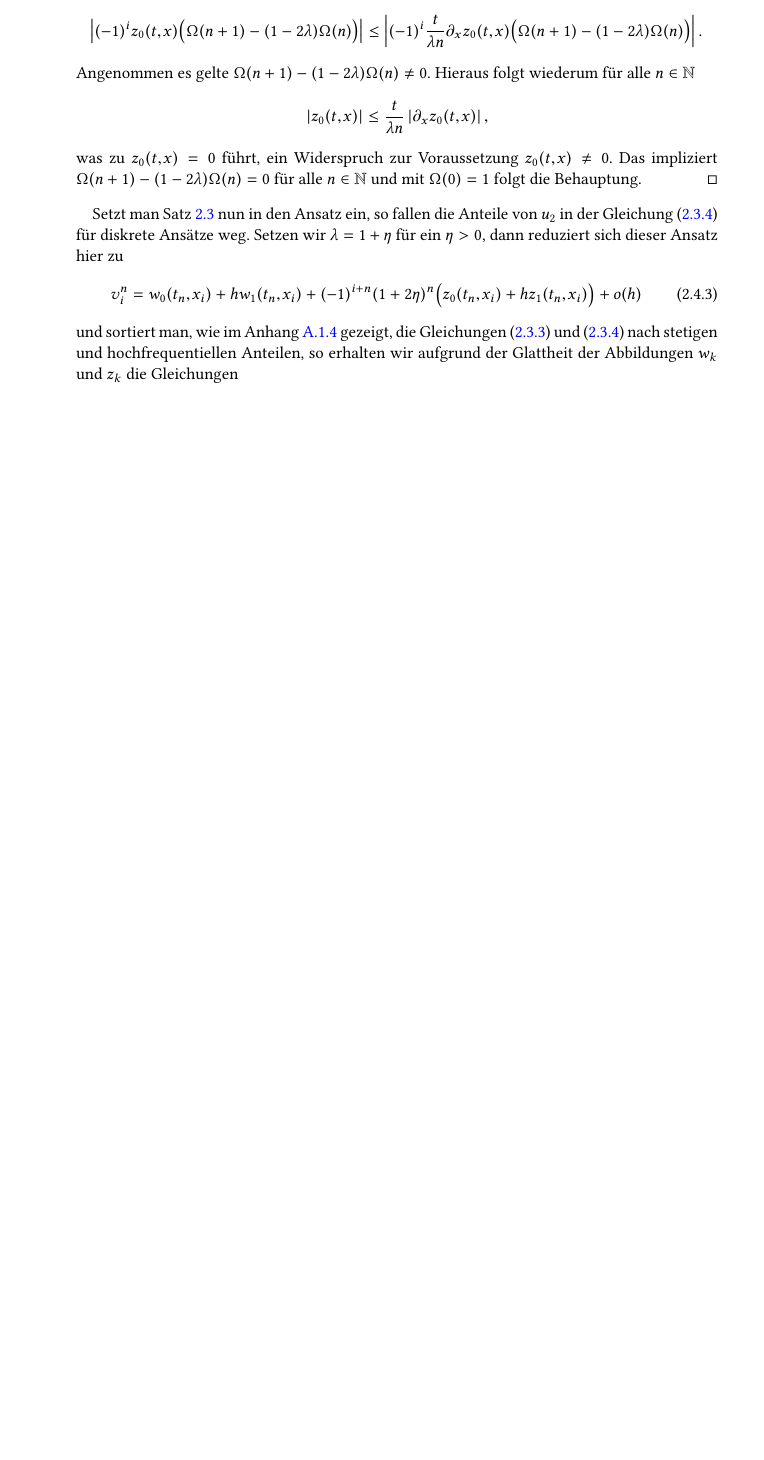
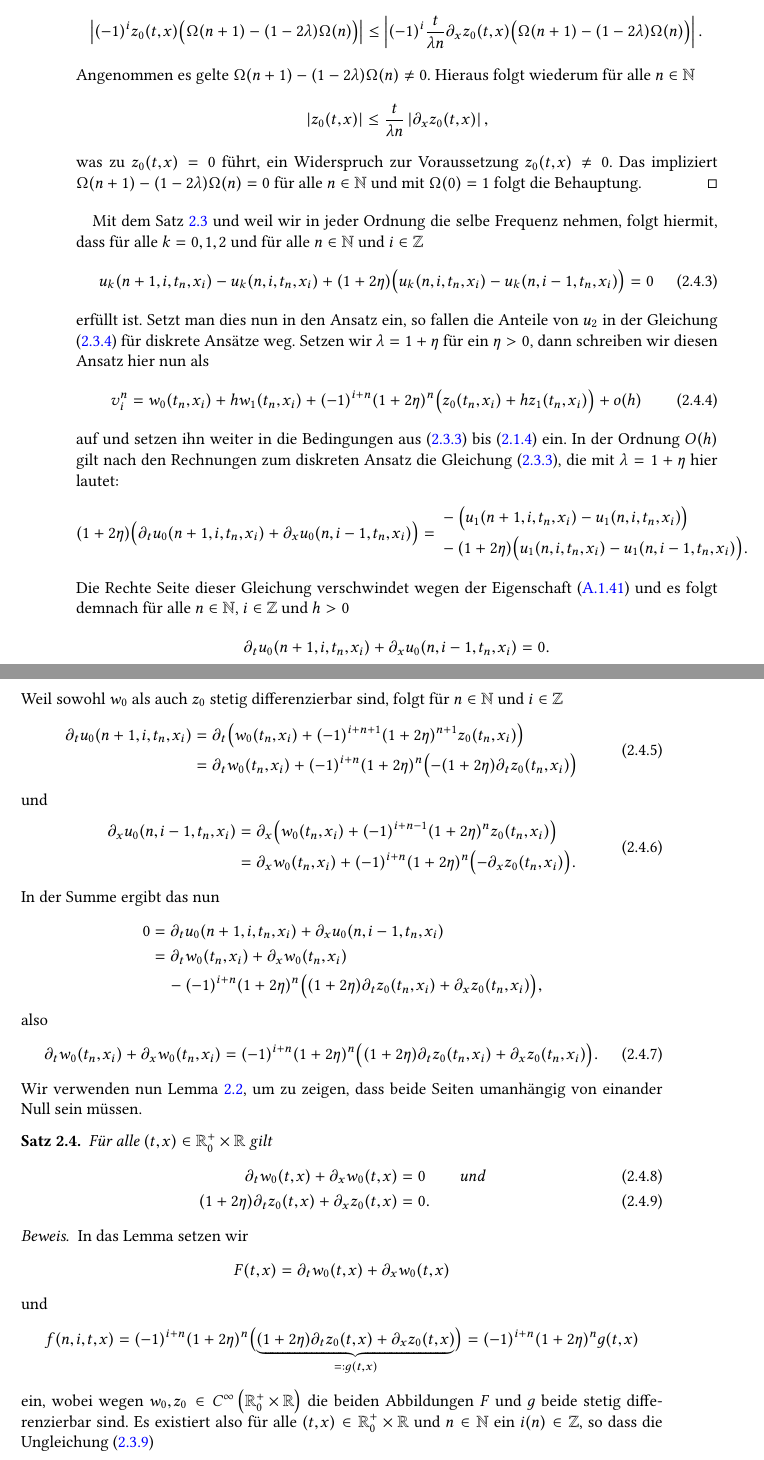
Before and after one commit to maikel/masterthesis, a LaTeX document (main.tex, which reads transportgleichung.tex, transportgleichung_appendix.tex): part of page 14 of 43 before the commit and two parts of pages 14 and 15 of 45 after it, the two joined at a grey line, cut so that both start at the same text, the shorter picture padded with empty space. The pictures show the PDF file main.pdf that the author committed with the source.

Commit message:
neuer beweis

```diff
--- a/transportgleichung.tex
+++ b/transportgleichung.tex
@@ -364,9 +363,31 @@ was zu $z_0(t,x) = 0$ führt, ein Widerspruch zur Voraussetzung $z_0(t,x) \neq 0
 Das impliziert $\Omega(n+1) - ( 1 - 2 \lambda ) \Omega(n) = 0$ für alle $n \in \N$ und mit $\Omega(0) = 1$ folgt die Behauptung.
 \end{proof}
 
-Setzt man Satz \ref{satz:omega_n} nun in den Ansatz ein, so fallen die Anteile von $u_2$ in der Gleichung \eqref{eq:transport:diskret:oh2} für diskrete Ansätze weg.
-Setzen wir $\lambda = 1 + \eta$ für ein $\eta > 0$, dann reduziert sich dieser Ansatz hier zu
+Mit dem Satz \ref{satz:omega_n} und weil wir in jeder Ordnung die selbe Frequenz nehmen, folgt hiermit, dass für alle $k = 0,1,2$ und für alle $n \in \N$ und $i \in \Z$
+\begin{align}\label{eq:apx:alt:prop1}
+u_k(n+1, i, t_n, x_i) - u_k(n, i, t_n, x_i) + (1 + 2\eta)\bigl(u_k(n, i, t_n, x_i) - u_k(n, i-1, t_n, x_i) \bigr) = 0
+\end{align}
+erfüllt ist.
+Setzt man dies nun in den Ansatz ein, so fallen die Anteile von $u_2$ in der Gleichung \eqref{eq:transport:diskret:oh2} für diskrete Ansätze weg.
+Setzen wir $\lambda = 1 + \eta$ für ein $\eta > 0$, dann schreiben wir diesen Ansatz hier nun als
 \begin{align}\label{eq:transport:osz:ansatz}
 v^n_i = w_0(t_n, x_i) + h  w_1(t_n, x_i) + (-1)^{i+n} (1 + 2 \eta)^n \bigl( z_0(t_n, x_i) + h z_1(t_n, x_i) \bigr) + o(h)
 \end{align}
-und sortiert man, wie im Anhang \ref{appendix:osz:sortiere_nach_frequenz} gezeigt, die Gleichungen \eqref{eq:transport:diskret:oh} und \eqref{eq:transport:diskret:oh2} nach stetigen und hochfrequentiellen Anteilen, so erhalten wir aufgrund der Glattheit der Abbildungen $w_k$ und $z_k$ die Gleichungen
+auf und setzen ihn weiter in die Bedingungen aus \eqref{eq:transport:diskret:oh} bis \eqref{eq:transport:regulaer:oh2} ein.
+In der Ordnung $O(h)$ gilt nach den Rechnungen zum diskreten Ansatz die Gleichung \eqref{eq:transport:diskret:oh}, die mit $\lambda = 1 + \eta$ hier lautet:
+\begin{align*}
+(1 + 2\eta) \bigl( \partial_t u_0(n+1, i, t_n, x_i) + \partial_x u_0(n, i-1, t_n, x_i) \bigr) =
+\begin{split}
+&- \bigl( u_1(n+1, i, t_n, x_i) - u_1(n, i, t_n, x_i) \bigr)\\
+&- (1 + 2 \eta) \bigl(u_1(n, i, t_n, x_i) - u_1(n, i-1, t_n, x_i) \bigr).
+\end{split}
+\end{align*}
+Die Rechte Seite dieser Gleichung verschwindet wegen der Eigenschaft \eqref{eq:apx:alt:prop1} und es folgt demnach für alle $n \in \N$, $i \in \Z$ und $h > 0$
+\begin{align*}
+\partial_t u_0(n+1, i, t_n, x_i) + \partial_x u_0(n, i-1, t_n, x_i) = 0.
+\end{align*}
+Weil sowohl $w_0$ als auch $z_0$ stetig differenzierbar sind, folgt für $n \in \N$ und $i \in \Z$
+\begin{align}
+\begin{split}
+\partial_t u_0(n+1, i, t_n, x_i) &= \partial_t \bigl( w_0(t_n, x_i) + (-1)^{i+n+1} (1 + 2\eta)^{n+1} z_0(t_n, x_i) \bigr)\\
+&= \partial_t w_0(t_n, x_i) + (-1)^{i+n} (1 + 2\eta)^n \bigl( - (1 + 2 \eta) \partial_t z_0(t_n, x_i) \bigr)
@@ -373,5 +399,52 @@ und sortiert man, wie im Anhang \ref{appendix:osz:sortiere_nach_frequenz} gezeig
+\partial_x u_0(n, i-1, t_n, x_i) &= \partial_x \bigl( w_0(t_n, x_i) + (-1)^{i+n-1} (1 + 2\eta)^n z_0(t_n, x_i) \bigr)\\
+&= \partial_x w_0(t_n, x_i) + (-1)^{i+n} (1 + 2\eta)^n \bigl( - \partial_x z_0(t_n, x_i) \bigr).
+\end{split}
+\end{align}
+In der Summe ergibt das nun
+\begin{align*}
+0 &= \partial_t u_0(n+1, i, t_n, x_i) + \partial_x u_0(n, i-1, t_n, x_i)\\
+&= \partial_t w_0(t_n, x_i) + \partial_x w_0(t_n, x_i)\\
+&\quad - (-1)^{i+n} (1 + 2\eta)^n \bigl( (1 + 2 \eta) \partial_t z_0(t_n, x_i) + \partial_x z_0(t_n, x_i) \bigr),
+\end{align*}
+also
+\begin{align}\label{eq:apx:beidenull}
+\partial_t w_0(t_n, x_i) + \partial_x w_0(t_n, x_i) = (-1)^{i+n} (1 + 2\eta)^n \bigl( (1 + 2 \eta) \partial_t z_0(t_n, x_i) + \partial_x z_0(t_n, x_i) \bigr).
+\end{align}
+Wir verwenden nun Lemma \ref{lemma:transport:diskret:konvergenz_gitter}, um zu zeigen, dass beide Seiten umanhängig von einander Null sein müssen.
+\begin{satz}
+Für alle $(t, x) \in \Rp \times \R$ gilt
+\begin{align}\label{eq:apx:wgl}
+\partial_t w_0(t, x) + \partial_x w_0(t, x) &= 0 \qquad \text{und}\\
+(1 + 2 \eta) \partial_t z_0(t, x) + \partial_x z_0(t, x) &= 0. \label{eq:apx:zgl}
+\end{align}
+\end{satz}
+\begin{proof}
+In das Lemma setzen wir
+\[ F(t,x) = \partial_t w_0(t, x) + \partial_x w_0(t, x)\]
+und
+\begin{align*}
+f(n,i,t,x) &= (-1)^{i+n} (1 + 2\eta)^n \bigl( \underbrace{(1 + 2 \eta) \partial_t z_0(t, x) + \partial_x z_0(t, x)}_{=: g(t,x)} \bigr) = (-1)^{i+n} (1 + 2\eta)^n g(t,x)
+\end{align*}
+ein, wobei wegen $w_0, z_0 \in \Cinf$ die beiden Abbildungen $F$ und $g$ beide stetig differenzierbar sind.
+Es existiert also für alle $(t,x) \in \Rp \times \R$ und $n \in \N$ ein $i(n) \in \Z$, so dass die Ungleichung \eqref{eq:lemma:diag:aussage}
+\begin{align}
+\abs{F(t, x) - f(n, i(n), t, x)} \leq \frac {t}{\lambda n} \Bigl(\bigl\lvert f_x(n, i(n), t, x) \bigr\rvert + \bigl\lvert F_x(t, x) \bigr\rvert \Bigr)
+\end{align}
+erfüllt ist.
+Wegen $\abs{f(n, i(n), t, x)} - \abs{F(t,x)} \leq \abs{F(t, x) - f(n, i(n), t, x)}$ und $\frac {t}{\lambda n} \bigl\lvert F_x(t, x) \bigr\rvert \to 0$ für $n \to \infty$, impliziert das
+\[ \abs{f(n, i(n), t, x)} \leq \frac {t}{\lambda n} \abs{f_x(n, i(n), t, x)} +  \frac {t}{\lambda n} \bigl\lvert F_x(t, x) \bigr\rvert + \abs{F(t,x)} \]
+also
+\begin{align}
+(1 + 2\eta)^n \abs{g(t,x)} &\leq \frac{t}{\lambda n} \cdot (1 + 2\eta)^n \abs{\partial_x g(t,x)} + \frac {t}{\lambda n} \bigl\lvert \partial_x F(t, x) \bigr\rvert + \abs{F(t,x)}\\
+\Leftrightarrow \qquad \abs{g(t,x)} &\leq \underbrace{\frac{t}{\lambda n} \abs{\partial_x g(t,x)}}_{\to 0} + \underbrace{(1 + 2 \eta)^{-n} \left( \frac {t}{\lambda n} \bigl\lvert \partial_x F(t, x) \bigr\rvert + \abs{F(t,x)} \right)}_{\to 0} \to 0 \qquad \text{für $n \to \infty$},
+\end{align}
+woraus $g(t,x) = 0$ und somit auch $F(t,x) = 0$ für alle $(t,x) \in \Rp \times \R$ folgt.
+\end{proof}
+Aus den Gleichungen \eqref{eq:apx:wgl} und \eqref{eq:apx:zgl} folgt insbesondere auch
+\[ \partial^2_t w_0 = \partial^2_x w_0 \quad \text{und} \quad \partial^2_t z_0 = \frac {1}{(2\lambda - 1)^2} \partial^2_x z_0. \]
 
-\vspace{0.4cm}
+Insgesamt erhalten wir das Ergebnis
+
 \noindent \emph{in der Ordnung $O(h)$:}
 \begin{align}
 \partial_t w_0(t, x) + \partial_x w_0(t, x) = 0 \label{eq:transport:osz:oh_A}\\
--- a/transportgleichung_appendix.tex
+++ b/transportgleichung_appendix.tex
@@ -575,12 +575,13 @@ die Gleichung
 \end{align}
 
 \begin{satz}\label{satz:glgregulaer}
-Sei $\omega \in (0, 2\pi)$.
+Sei $\omega \in (0, 2\pi)$ und $\Omega\colon \N \to \R$ beschränkt.
+D.\,h. es gibt ein $K \in \R$ mit $\abs{\Omega(n)} < K$ für alle $n \in \N$.
 Es gelte für alle $h > 0$, alle Gitterpunkte $(t_n, x_k) \in G_h$
 \begin{align}\label{satz:glgreg:vor}
 \begin{split}
-F(t_n, x_k) &= e^{i \omega k} f(t_n, x_k) \qquad \text{bzw.}\\
-F(t_n, x_k) &= \Ree\left( e^{i \omega k} f(t_n, x_k) \right)
+F(t_n, x_k) &= e^{i \omega k} \Omega(n) f(t_n, x_k) \qquad \text{bzw.}\\
+F(t_n, x_k) &= \Ree\left( e^{i \omega k} \Omega(n) f(t_n, x_k) \right)
 \end{split}
 \end{align}
 für zwei glatte Funktionen $F,f \in \Cinf$. Dann gilt für alle $(t,x) \in \Rp \times \R$
```
Also changed, not shown: main.pdf, transportgleichung.tex (10 more changed lines), transportgleichung_appendix.tex (21 more changed lines).
